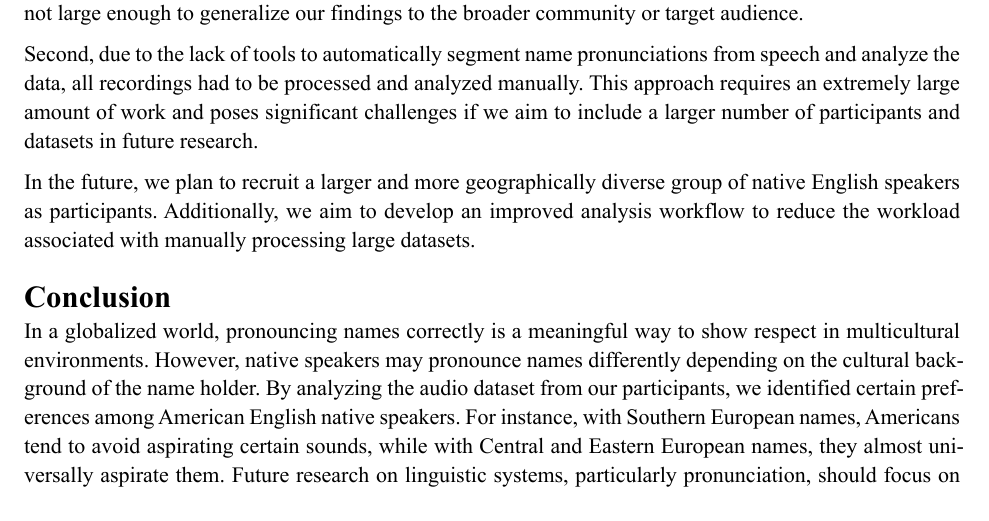
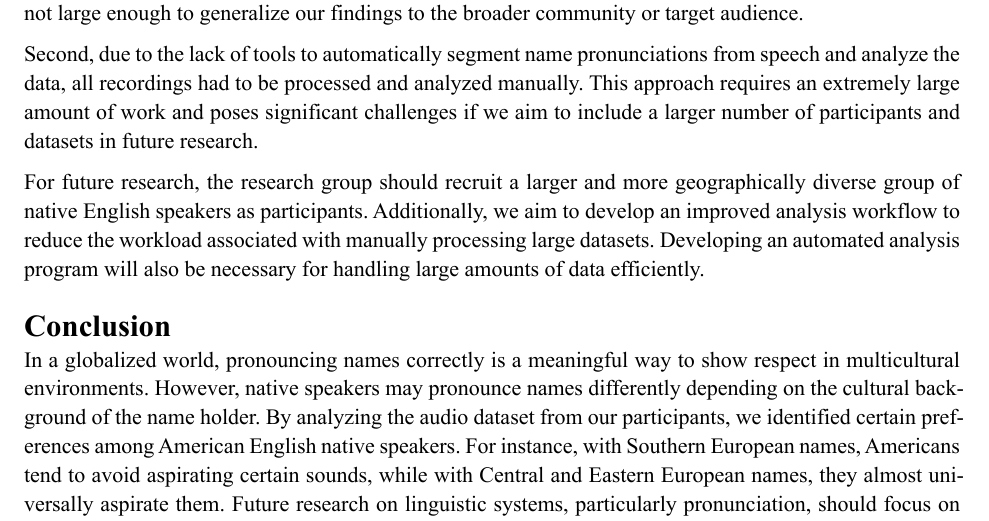
Before and after one commit to Nianyi-GSND-Projects/GSND-5130-GP3, a Typst document (Final Report/Final Report.typ): part of page 10 of 13, cut so that both start at the same text. The pictures show the PDF file Final Report/Final Report.pdf that the author committed with the source.

Commit message:
Modify the last part of the future work section

```diff
--- a/Final Report/Final Report.typ
+++ b/Final Report/Final Report.typ
@@ -534,8 +534,9 @@
 	Second, due to the lack of tools to automatically segment name pronunciations from speech and analyze the data, all recordings had to be processed and analyzed manually.
 	This approach requires an extremely large amount of work and poses significant challenges if we aim to include a larger number of participants and datasets in future research.
 
-	In the future, we plan to recruit a larger and more geographically diverse group of native English speakers as participants.
+	For future research, the research group should recruit a larger and more geographically diverse group of native English speakers as participants.
 	Additionally, we aim to develop an improved analysis workflow to reduce the workload associated with manually processing large datasets.
+	Developing an automated analysis program will also be necessary for handling large amounts of data efficiently.
 ]
 
 = Conclusion
```
Also changed, not shown: Final Report/Final Report.pdf.
